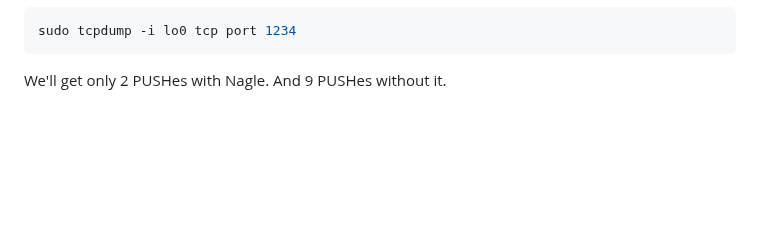
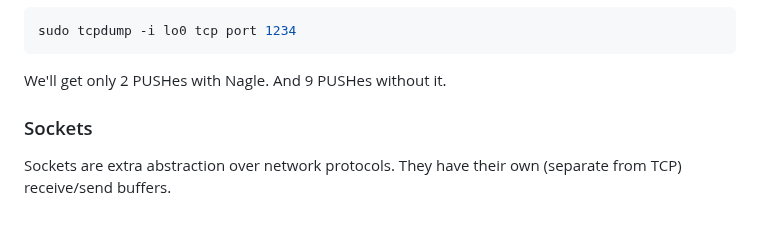
Before and after one commit to alexandershov/IdeaProjects, a Markdown page: networks/networks.md, the part around the change. Drawn GitHub-style; blank space fills up the shorter version.

Commit message:
networks: describe sockets

````diff
--- a/networks/networks.md
+++ b/networks/networks.md
@@ -134,3 +134,8 @@ You can see results with tcpdump:
 sudo tcpdump -i lo0 tcp port 1234
 ```
 We'll get only 2 PUSHes with Nagle. And 9 PUSHes without it.
+
+
+### Sockets
+Sockets are extra abstraction over network protocols.
+They have their own (separate from TCP) receive/send buffers.
````
